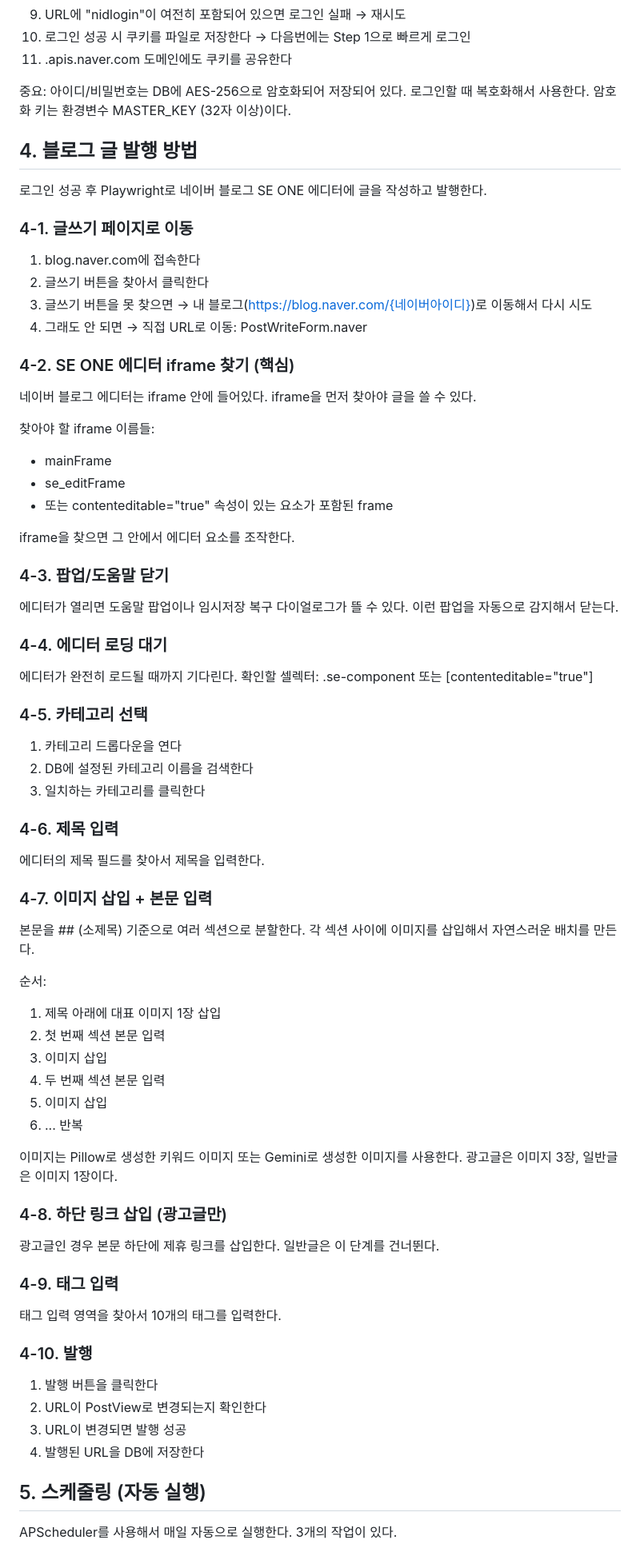
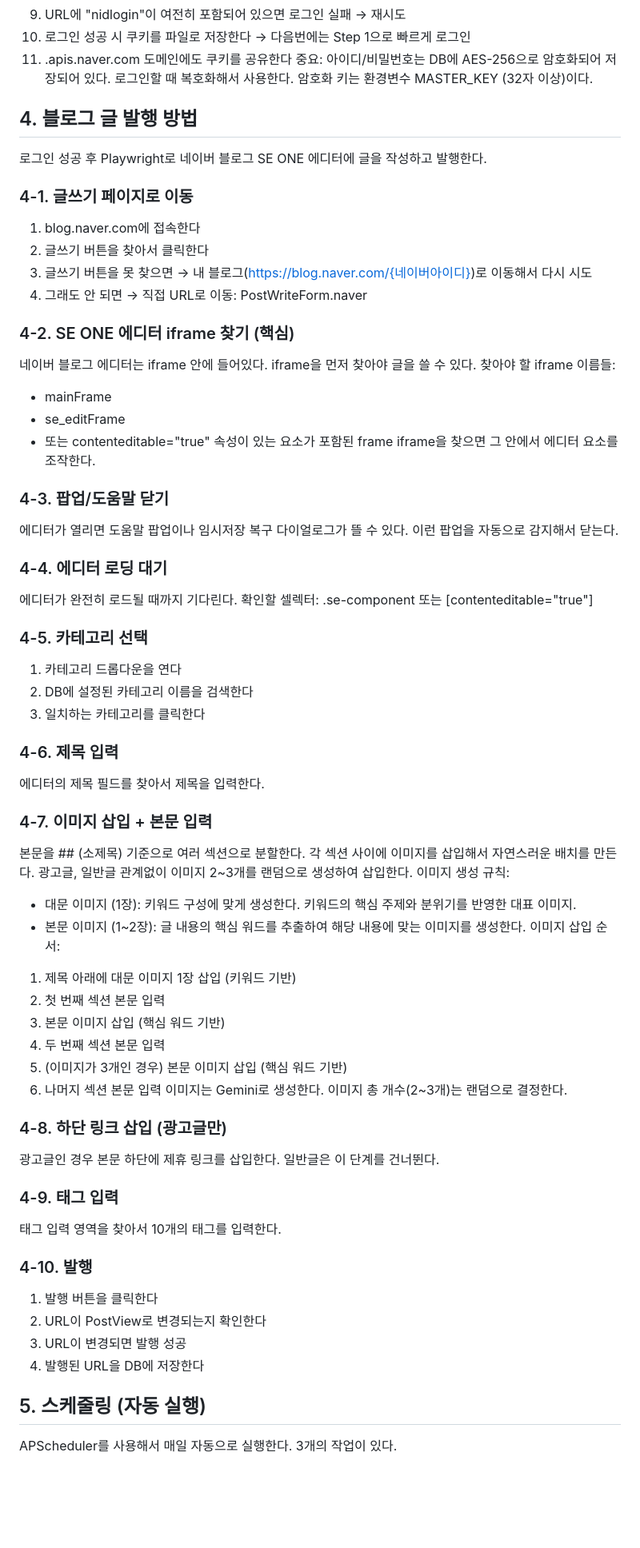
Before and after one commit to living83/dailyfni, a Markdown page: 네이버블로그자동화_재구축가이드.md, the part around one of its changes. Shown at 80% size. Rendered like a GitHub page; blank space fills up the shorter version.

```diff
--- a/네이버블로그자동화_재구축가이드.md
+++ b/네이버블로그자동화_재구축가이드.md
@@ -156,84 +116,57 @@ Playwright 브라우저 자동화를 사용한다. 2단계 전략이다.
 9. URL에 "nidlogin"이 여전히 포함되어 있으면 로그인 실패 → 재시도
 10. 로그인 성공 시 쿠키를 파일로 저장한다 → 다음번에는 Step 1으로 빠르게 로그인
 11. .apis.naver.com 도메인에도 쿠키를 공유한다
-
 중요: 아이디/비밀번호는 DB에 AES-256으로 암호화되어 저장되어 있다.
 로그인할 때 복호화해서 사용한다. 암호화 키는 환경변수 MASTER_KEY (32자 이상)이다.
-
-
 ## 4. 블로그 글 발행 방법
-
 로그인 성공 후 Playwright로 네이버 블로그 SE ONE 에디터에 글을 작성하고 발행한다.
-
 ### 4-1. 글쓰기 페이지로 이동
-
 1. blog.naver.com에 접속한다
 2. 글쓰기 버튼을 찾아서 클릭한다
 3. 글쓰기 버튼을 못 찾으면 → 내 블로그(https://blog.naver.com/{네이버아이디})로 이동해서 다시 시도
 4. 그래도 안 되면 → 직접 URL로 이동: PostWriteForm.naver
-
 ### 4-2. SE ONE 에디터 iframe 찾기 (핵심)
-
 네이버 블로그 에디터는 iframe 안에 들어있다. iframe을 먼저 찾아야 글을 쓸 수 있다.
-
 찾아야 할 iframe 이름들:
 - mainFrame
 - se_editFrame
 - 또는 contenteditable="true" 속성이 있는 요소가 포함된 frame
-
 iframe을 찾으면 그 안에서 에디터 요소를 조작한다.
-
 ### 4-3. 팝업/도움말 닫기
-
 에디터가 열리면 도움말 팝업이나 임시저장 복구 다이얼로그가 뜰 수 있다.
 이런 팝업을 자동으로 감지해서 닫는다.
-
 ### 4-4. 에디터 로딩 대기
-
 에디터가 완전히 로드될 때까지 기다린다.
 확인할 셀렉터: .se-component 또는 [contenteditable="true"]
-
 ### 4-5. 카테고리 선택
-
 1. 카테고리 드롭다운을 연다
 2. DB에 설정된 카테고리 이름을 검색한다
 3. 일치하는 카테고리를 클릭한다
-
 ### 4-6. 제목 입력
-
 에디터의 제목 필드를 찾아서 제목을 입력한다.
-
 ### 4-7. 이미지 삽입 + 본문 입력
-
 본문을 ## (소제목) 기준으로 여러 섹션으로 분할한다.
 각 섹션 사이에 이미지를 삽입해서 자연스러운 배치를 만든다.
-
-순서:
-1. 제목 아래에 대표 이미지 1장 삽입
+광고글, 일반글 관계없이 이미지 2~3개를 랜덤으로 생성하여 삽입한다.
+이미지 생성 규칙:
+- 대문 이미지 (1장): 키워드 구성에 맞게 생성한다. 키워드의 핵심 주제와 분위기를 반영한 대표 이미지.
+- 본문 이미지 (1~2장): 글 내용의 핵심 워드를 추출하여 해당 내용에 맞는 이미지를 생성한다.
+이미지 삽입 순서:
+1. 제목 아래에 대문 이미지 1장 삽입 (키워드 기반)
 2. 첫 번째 섹션 본문 입력
-3. 이미지 삽입
+3. 본문 이미지 삽입 (핵심 워드 기반)
 4. 두 번째 섹션 본문 입력
-5. 이미지 삽입
-6. ... 반복
-
-이미지는 Pillow로 생성한 키워드 이미지 또는 Gemini로 생성한 이미지를 사용한다.
-광고글은 이미지 3장, 일반글은 이미지 1장이다.
-
+5. (이미지가 3개인 경우) 본문 이미지 삽입 (핵심 워드 기반)
+6. 나머지 섹션 본문 입력
+이미지는 Gemini로 생성한다. 이미지 총 개수(2~3개)는 랜덤으로 결정한다.
 ### 4-8. 하단 링크 삽입 (광고글만)
-
 광고글인 경우 본문 하단에 제휴 링크를 삽입한다.
 일반글은 이 단계를 건너뛴다.
-
 ### 4-9. 태그 입력
-
 태그 입력 영역을 찾아서 10개의 태그를 입력한다.
-
 ### 4-10. 발행
-
 1. 발행 버튼을 클릭한다
 2. URL이 PostView로 변경되는지 확인한다
 3. URL이 변경되면 발행 성공
 4. 발행된 URL을 DB에 저장한다
-
-
 ## 5. 스케줄링 (자동 실행)
```
Also changed, not shown: other parts of 네이버블로그자동화_재구축가이드.md (+13 -82 lines).
